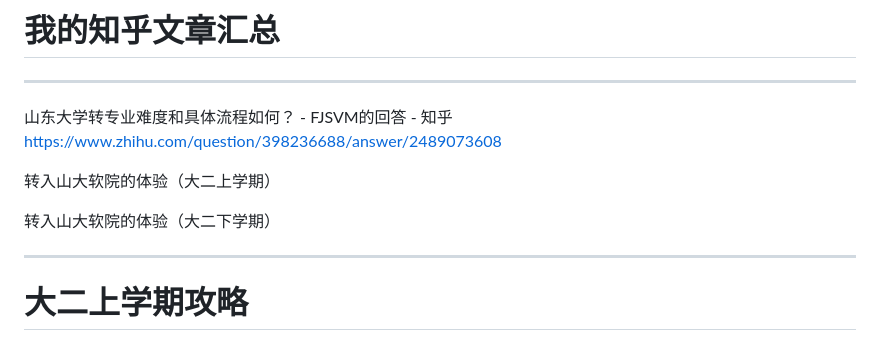
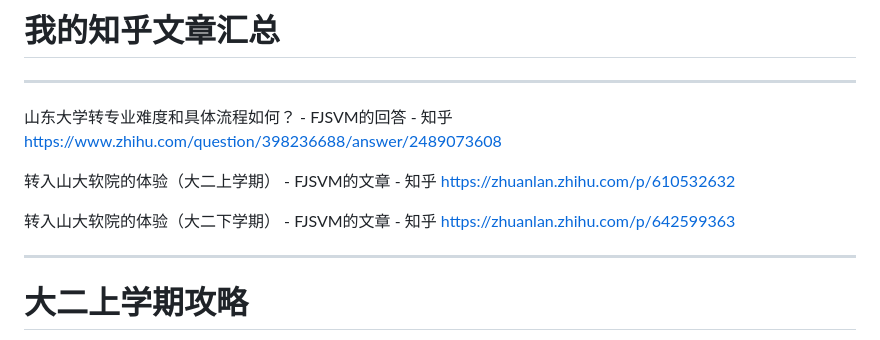
Before and after one commit to Soulver-20021124/SDUSEStrategy, a Markdown page: README.md, the part around the change. Drawn GitHub-style.

```diff
--- a/README.md
+++ b/README.md
@@ -18,9 +18,11 @@
 山东大学转专业难度和具体流程如何？ - FJSVM的回答 - 知乎
 https://www.zhihu.com/question/398236688/answer/2489073608
 
-转入山大软院的体验（大二上学期）
+转入山大软院的体验（大二上学期） - FJSVM的文章 - 知乎
+https://zhuanlan.zhihu.com/p/610532632
 
-转入山大软院的体验（大二下学期）
+转入山大软院的体验（大二下学期） - FJSVM的文章 - 知乎
+https://zhuanlan.zhihu.com/p/642599363
 
 ---
 
```
